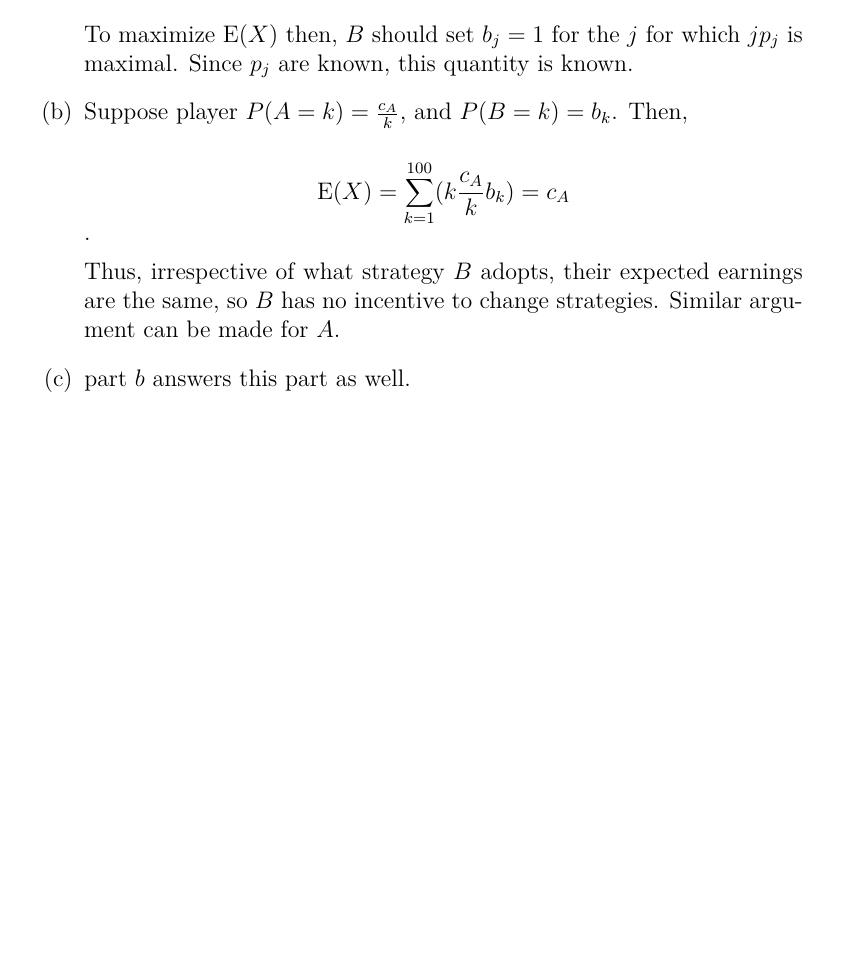
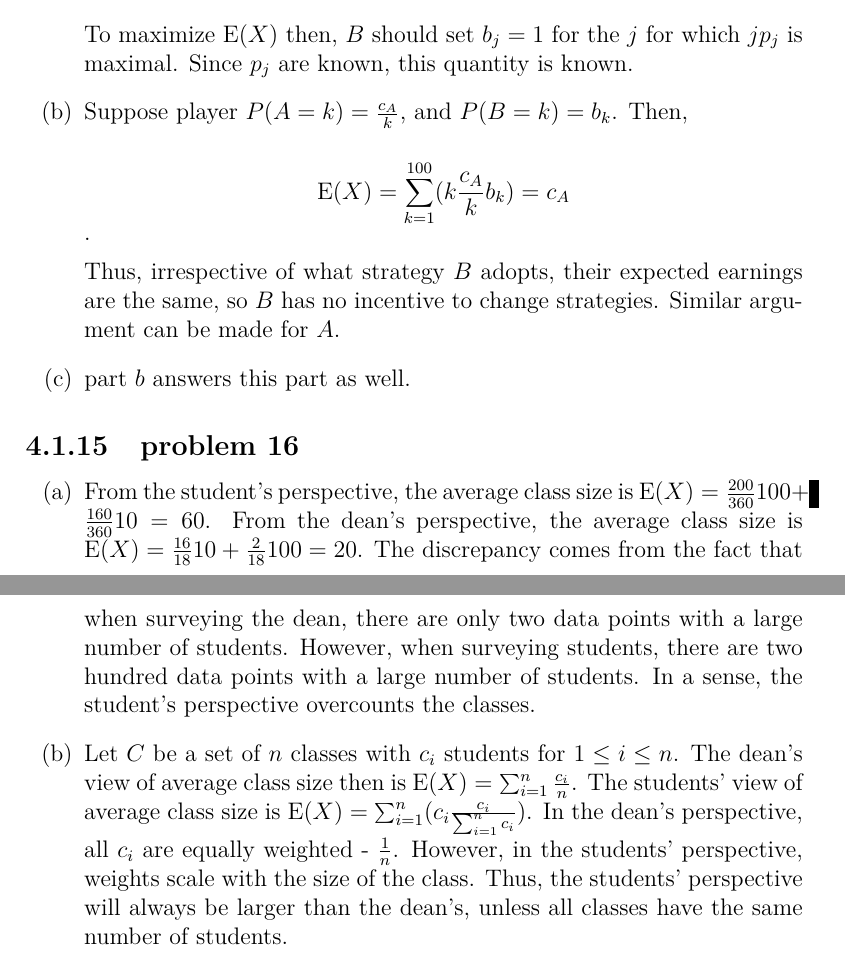
Before and after one commit to fifthist/Introduction-To-Probability-Blitzstein-Solutions, a LaTeX book (src/index.tex, which reads src/chapters/4/sections/expectations_and_variances/index.tex, src/chapters/4/sections/expectations_and_variances/problems/16.tex): part of page 74 of 74 before the commit and two parts of pages 74 and 75 of 75 after it, the two joined at a grey line, cut so that both start at the same text, the shorter picture padded with empty space. Compiled offline with pdfLaTeX.

Commit message:
Chapter 4 section 1 problem 16

```diff
--- a/src/chapters/4/sections/expectations_and_variances/index.tex
+++ b/src/chapters/4/sections/expectations_and_variances/index.tex
@@ -41,3 +41,6 @@
 
 \subsection{problem 15}
 \input{problems/15}
+
+\subsection{problem 16}
+\input{problems/16}
--- /dev/null
+++ b/src/chapters/4/sections/expectations_and_variances/problems/16.tex
@@ -0,0 +1,19 @@
+\begin{enumerate}[label=(\alph*)]
+\item From the student's perspective, the average class size is $\text{E}(X)
+=
+\frac{200}{360}100 + \frac{160}{360}10 = 60$. From the dean's perspective, the
+average class size is $\text{E}(X) = \frac{16}{18}10 + \frac{2}{18}100 =
+20$. The discrepancy comes from the fact that when surveying the dean, there are
+only two data points with a large number of students. However, when surveying
+students, there are two hundred data points with a large number of students.
+In a sense, the student's perspective overcounts the classes.
+
+\item Let $C$ be a set of $n$ classes with $c_{i}$ students for $1 \leq i \leq
+n$. The dean's view of average class size then is $\text{E}(X) = \sum_{i=1}^
+{n}\frac{c_{i}}{n}$. The students' view of average class size is $\text{E}
+(X) = \sum_{i=1}^{n}(c_{i}\frac{c_{i}}{\sum_{i=1}^{n}c_{i}})$. In the dean's
+perspective, all $c_{i}$ are equally weighted - $\frac{1}{n}$. However, in the
+students' perspective, weights scale with the size of the class. Thus, the
+students' perspective will always be larger than the dean's, unless all classes
+have the same number of students.
+\end{enumerate}
```
